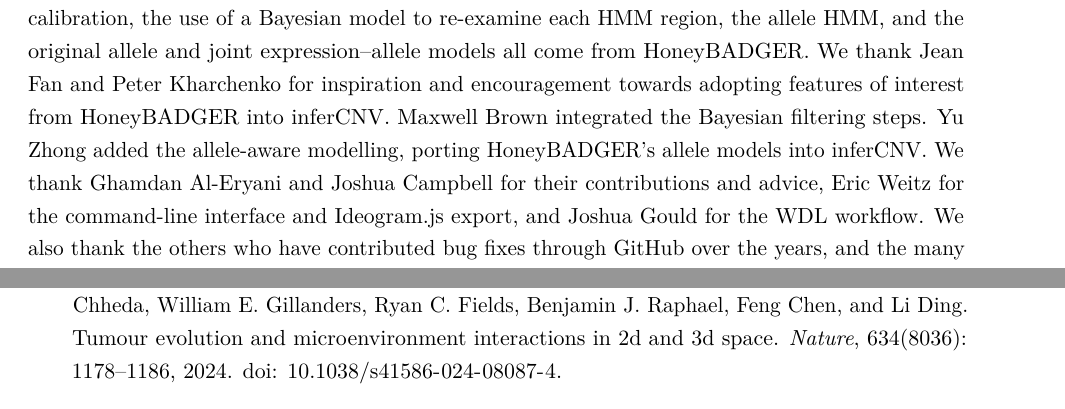
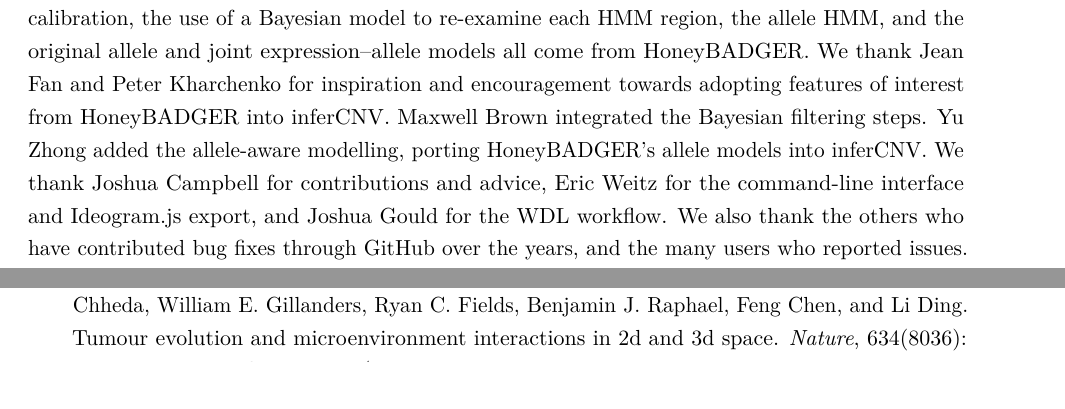
Before and after one commit to TrinityCTAT/InferCNV_Paper_LaTeX, a LaTeX paper (main.tex, which reads sections/acknowledgements.tex): two parts of pages 42 and 51 of 82 before the commit and two parts of pages 42 and 50 of 82 after it, joined at a grey line, cut so that both start at the same text. Compiled offline with pdfLaTeX.

Commit message:
Acknowledgements: remove Al-Eryani
Co-Authored-By: Claude Opus 5.5 <noreply@anthropic.com>

```diff
--- a/sections/acknowledgements.tex
+++ b/sections/acknowledgements.tex
@@ -1,5 +1,5 @@
 \section*{Acknowledgements}\label{sec:acknowledgements}
 
-Itay Tirosh conceptualised the idea of inferring copy number alterations from single-cell expression and first applied the method that preceded inferCNV, implemented in MATLAB for the single-cell study of glioblastoma \citep{patel2014} and used in subsequent tumour studies of the Regev, Suvà and Bernstein laboratories. Brian Haas conceived of building inferCNV as a software package implementing the algorithm for general use by the community, and the package grew from there. Aviv Regev was the principal investigator of the laboratory responsible for the work. Timothy Tickle worked on the initial implementation of the inferCNV software. Christophe Georgescu further built and maintained the Bioconductor package for most of inferCNV's existence and is the largest contributor to the code. Brian Haas developed the simulation-based in-silico spike-in (h-spike) modelling used to calibrate the six-state HMM, and the random-trees subclustering, during his Ph.D. under the advisors Aviv Regev and Simon Kasif \citep{haas2021thesis}. inferCNV builds directly on HoneyBADGER by Jean Fan, Peter Kharchenko and colleagues \citep{fan2018}: the three-state expression HMM and its Kolmogorov--Smirnov calibration, the use of a Bayesian model to re-examine each HMM region, the allele HMM, and the original allele and joint expression--allele models all come from HoneyBADGER. We thank Jean Fan and Peter Kharchenko for inspiration and encouragement towards adopting features of interest from HoneyBADGER into inferCNV. Maxwell Brown integrated the Bayesian filtering steps. Yu Zhong added the allele-aware modelling, porting HoneyBADGER's allele models into inferCNV. We thank Ghamdan Al-Eryani and Joshua Campbell for their contributions and advice, Eric Weitz for the command-line interface and Ideogram.js export, and Joshua Gould for the WDL workflow. We also thank the others who have contributed bug fixes through GitHub over the years, and the many users who reported issues.
+Itay Tirosh conceptualised the idea of inferring copy number alterations from single-cell expression and first applied the method that preceded inferCNV, implemented in MATLAB for the single-cell study of glioblastoma \citep{patel2014} and used in subsequent tumour studies of the Regev, Suvà and Bernstein laboratories. Brian Haas conceived of building inferCNV as a software package implementing the algorithm for general use by the community, and the package grew from there. Aviv Regev was the principal investigator of the laboratory responsible for the work. Timothy Tickle worked on the initial implementation of the inferCNV software. Christophe Georgescu further built and maintained the Bioconductor package for most of inferCNV's existence and is the largest contributor to the code. Brian Haas developed the simulation-based in-silico spike-in (h-spike) modelling used to calibrate the six-state HMM, and the random-trees subclustering, during his Ph.D. under the advisors Aviv Regev and Simon Kasif \citep{haas2021thesis}. inferCNV builds directly on HoneyBADGER by Jean Fan, Peter Kharchenko and colleagues \citep{fan2018}: the three-state expression HMM and its Kolmogorov--Smirnov calibration, the use of a Bayesian model to re-examine each HMM region, the allele HMM, and the original allele and joint expression--allele models all come from HoneyBADGER. We thank Jean Fan and Peter Kharchenko for inspiration and encouragement towards adopting features of interest from HoneyBADGER into inferCNV. Maxwell Brown integrated the Bayesian filtering steps. Yu Zhong added the allele-aware modelling, porting HoneyBADGER's allele models into inferCNV. We thank Joshua Campbell for contributions and advice, Eric Weitz for the command-line interface and Ideogram.js export, and Joshua Gould for the WDL workflow. We also thank the others who have contributed bug fixes through GitHub over the years, and the many users who reported issues.
 
 This manuscript was prepared with the assistance of Claude Opus 5.5 (Anthropic), starting from text written by Brian Haas, Christophe Georgescu and Timothy Tickle, and structured as open-source, reproducible text with supporting analysis notebooks. It is the paper that should have been written long ago but, owing to limited time and competing priorities, never surfaced; Claude made it possible. We wrote it for inferCNV's users, and to provide an official record of its implementation and history given its wide use and impact over the years.
```
